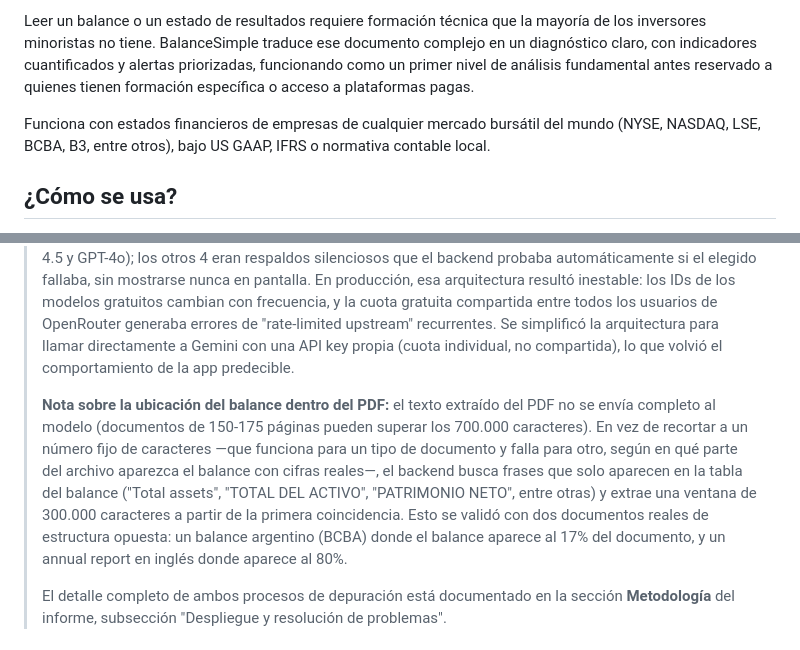
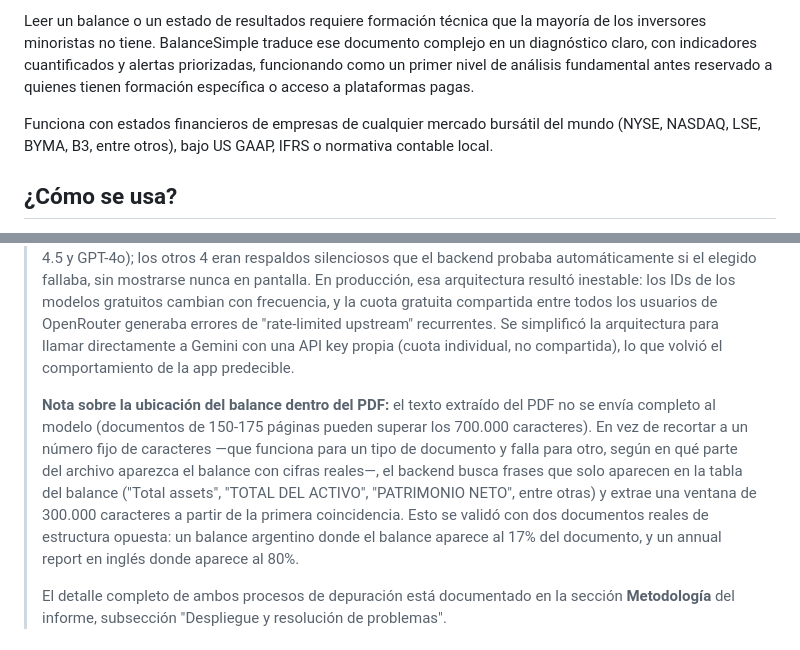
Before and after one commit to diplouba/balancesimple, a Markdown page: README.md, 2 parts joined by grey strips. GitHub-like rendering.

```diff
--- a/README.md
+++ b/README.md
@@ -15,7 +15,7 @@ BalanceSimple permite a cualquier inversor —sin formación contable— subir e
 
 Leer un balance o un estado de resultados requiere formación técnica que la mayoría de los inversores minoristas no tiene. BalanceSimple traduce ese documento complejo en un diagnóstico claro, con indicadores cuantificados y alertas priorizadas, funcionando como un primer nivel de análisis fundamental antes reservado a quienes tienen formación específica o acceso a plataformas pagas.
 
-Funciona con estados financieros de empresas de cualquier mercado bursátil del mundo (NYSE, NASDAQ, LSE, BCBA, B3, entre otros), bajo US GAAP, IFRS o normativa contable local.
+Funciona con estados financieros de empresas de cualquier mercado bursátil del mundo (NYSE, NASDAQ, LSE, BYMA, B3, entre otros), bajo US GAAP, IFRS o normativa contable local.
 
 ## ¿Cómo se usa?
 
@@ -57,7 +57,7 @@ El proyecto se construyó mediante **Vibe Coding** con Claude.ai: se describió
 
 > **Nota sobre una decisión de arquitectura:** la primera versión de este proyecto usaba [OpenRouter](https://openrouter.ai) como enrutador hacia ocho modelos distintos (cuatro gratuitos y cuatro de pago) en su cadena de fallback automático — de los cuales la interfaz solo dejaba elegir 4 (Gemini 2.0 Flash, Llama 3.3 70B, Claude Sonnet 4.5 y GPT-4o); los otros 4 eran respaldos silenciosos que el backend probaba automáticamente si el elegido fallaba, sin mostrarse nunca en pantalla. En producción, esa arquitectura resultó inestable: los IDs de los modelos gratuitos cambian con frecuencia, y la cuota gratuita compartida entre todos los usuarios de OpenRouter generaba errores de "rate-limited upstream" recurrentes. Se simplificó la arquitectura para llamar directamente a Gemini con una API key propia (cuota individual, no compartida), lo que volvió el comportamiento de la app predecible.
 >
-> **Nota sobre la ubicación del balance dentro del PDF:** el texto extraído del PDF no se envía completo al modelo (documentos de 150-175 páginas pueden superar los 700.000 caracteres). En vez de recortar a un número fijo de caracteres —que funciona para un tipo de documento y falla para otro, según en qué parte del archivo aparezca el balance con cifras reales—, el backend busca frases que solo aparecen en la tabla del balance ("Total assets", "TOTAL DEL ACTIVO", "PATRIMONIO NETO", entre otras) y extrae una ventana de 300.000 caracteres a partir de la primera coincidencia. Esto se validó con dos documentos reales de estructura opuesta: un balance argentino (BCBA) donde el balance aparece al 17% del documento, y un annual report en inglés donde aparece al 80%.
+> **Nota sobre la ubicación del balance dentro del PDF:** el texto extraído del PDF no se envía completo al modelo (documentos de 150-175 páginas pueden superar los 700.000 caracteres). En vez de recortar a un número fijo de caracteres —que funciona para un tipo de documento y falla para otro, según en qué parte del archivo aparezca el balance con cifras reales—, el backend busca frases que solo aparecen en la tabla del balance ("Total assets", "TOTAL DEL ACTIVO", "PATRIMONIO NETO", entre otras) y extrae una ventana de 300.000 caracteres a partir de la primera coincidencia. Esto se validó con dos documentos reales de estructura opuesta: un balance argentino donde el balance aparece al 17% del documento, y un annual report en inglés donde aparece al 80%.
 >
 > El detalle completo de ambos procesos de depuración está documentado en la sección **Metodología** del informe, subsección "Despliegue y resolución de problemas".
 
```
